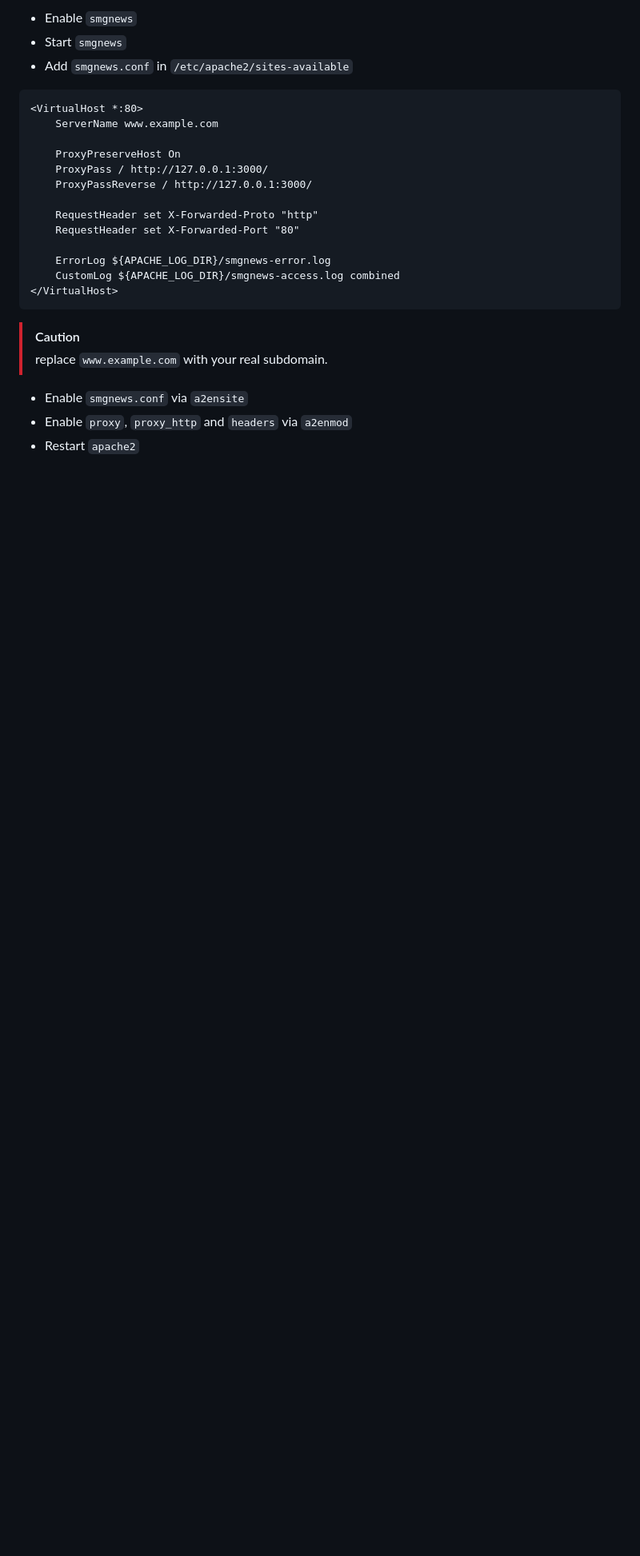
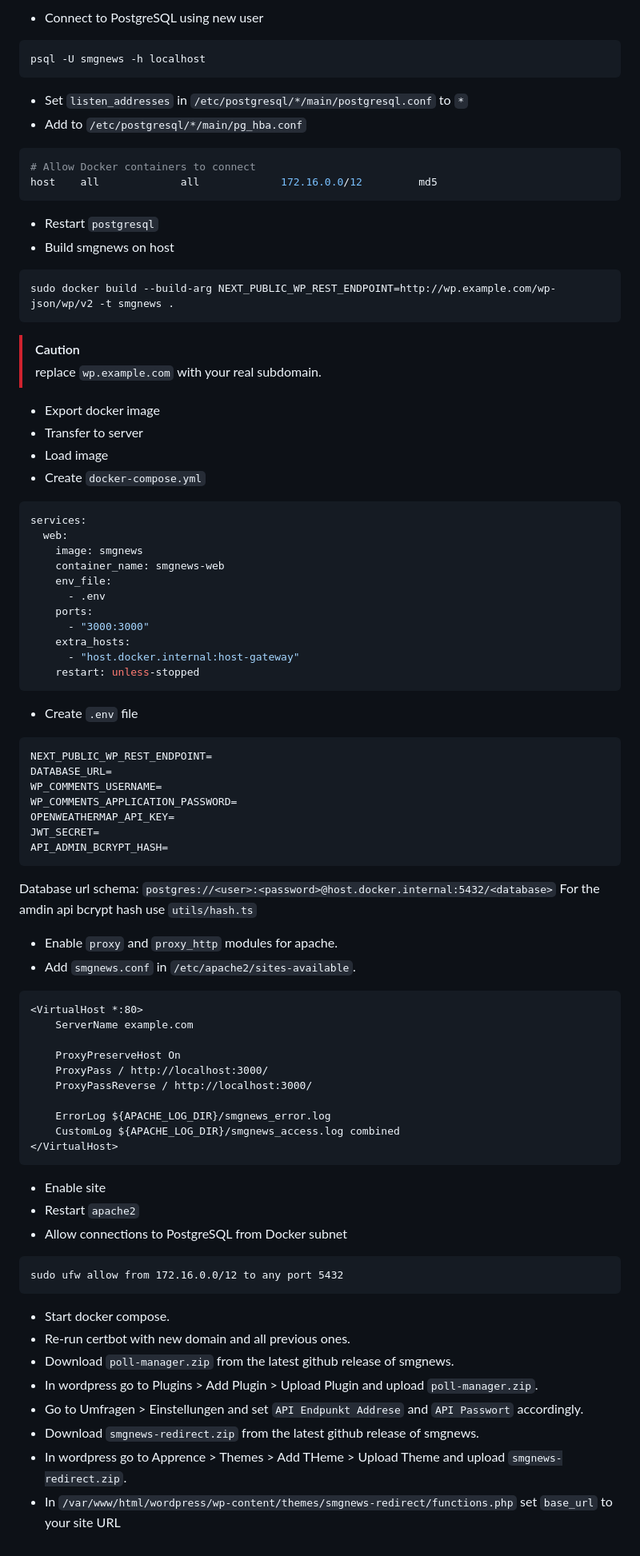
Before and after one commit to ls-root/smgnews, a Markdown page: README.md, the part around one of its changes. Shown at 80% size. GitHub-like rendering; blank space fills up the shorter version.

````diff
--- a/README.md
+++ b/README.md
@@ -220,24 +243,75 @@ WantedBy=multi-user.target
 ```
-- Enable `smgnews`
-- Start `smgnews`
-- Add `smgnews.conf` in `/etc/apache2/sites-available`
+- Connect to PostgreSQL using new user
+```sh
+psql -U smgnews -h localhost
+```
+- Set `listen_addresses` in `/etc/postgresql/*/main/postgresql.conf` to `*`
+- Add to `/etc/postgresql/*/main/pg_hba.conf`
+```conf
+# Allow Docker containers to connect
+host    all             all             172.16.0.0/12         md5
+```
+- Restart `postgresql`
+- Build smgnews on host
+```sh
+sudo docker build --build-arg NEXT_PUBLIC_WP_REST_ENDPOINT=http://wp.example.com/wp-json/wp/v2 -t smgnews .
+```
+> [!CAUTION]
+> replace `wp.example.com` with your real subdomain.
+- Export docker image
+- Transfer to server
+- Load image
+- Create `docker-compose.yml`
+```yml
+services:
+  web:
+    image: smgnews
+    container_name: smgnews-web
+    env_file:
+      - .env
+    ports:
+      - "3000:3000"
+    extra_hosts:
+      - "host.docker.internal:host-gateway"
+    restart: unless-stopped
+```
+- Create `.env` file
+```
+NEXT_PUBLIC_WP_REST_ENDPOINT=
+DATABASE_URL=
+WP_COMMENTS_USERNAME=
+WP_COMMENTS_APPLICATION_PASSWORD=
+OPENWEATHERMAP_API_KEY=
+JWT_SECRET=
+API_ADMIN_BCRYPT_HASH=
+```
+Database url schema: `postgres://<user>:<password>@host.docker.internal:5432/<database>`
+For the amdin api bcrypt hash use `utils/hash.ts`
+- Enable `proxy` and `proxy_http` modules for apache.
+- Add `smgnews.conf` in `/etc/apache2/sites-available`.
 ```xml
 <VirtualHost *:80>
-    ServerName www.example.com
+    ServerName example.com
 
     ProxyPreserveHost On
-    ProxyPass / http://127.0.0.1:3000/
-    ProxyPassReverse / http://127.0.0.1:3000/
+    ProxyPass / http://localhost:3000/
+    ProxyPassReverse / http://localhost:3000/
 
-    RequestHeader set X-Forwarded-Proto "http"
-    RequestHeader set X-Forwarded-Port "80"
-
-    ErrorLog ${APACHE_LOG_DIR}/smgnews-error.log
-    CustomLog ${APACHE_LOG_DIR}/smgnews-access.log combined
+    ErrorLog ${APACHE_LOG_DIR}/smgnews_error.log
+    CustomLog ${APACHE_LOG_DIR}/smgnews_access.log combined
 </VirtualHost>
 ```
-> [!CAUTION]
-> replace `www.example.com` with your real subdomain.
-- Enable `smgnews.conf` via `a2ensite`
-- Enable `proxy`, `proxy_http` and `headers` via `a2enmod`
+- Enable site
 - Restart `apache2`
+- Allow connections to PostgreSQL from Docker subnet
+```
+sudo ufw allow from 172.16.0.0/12 to any port 5432
+```
+- Start docker compose.
+- Re-run certbot with new domain and all previous ones.
+- Download `poll-manager.zip` from the latest github release of smgnews.
+- In wordpress go to Plugins > Add Plugin > Upload Plugin and upload `poll-manager.zip`.
+- Go to Umfragen > Einstellungen and set `API Endpunkt Addrese` and `API Passwort` accordingly.
+- Download `smgnews-redirect.zip` from the latest github release of smgnews.
+- In wordpress go to Apprence > Themes > Add THeme > Upload Theme and upload `smgnews-redirect.zip`.
+- In `/var/www/html/wordpress/wp-content/themes/smgnews-redirect/functions.php` set `base_url` to your site URL
````
Also changed, not shown: other parts of README.md (+45 -22 lines).
